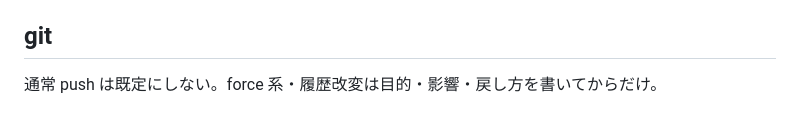
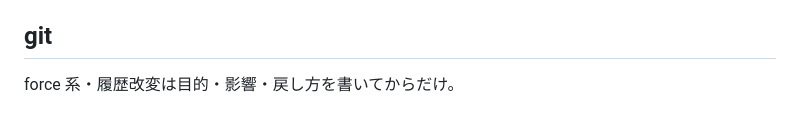
Before and after one commit to quolu/plaude, a Markdown page: AGENTS.md, the part around the change. GitHub-like rendering.

Commit message:
通常pushを既定にしない規則を削除する

```diff
--- a/AGENTS.md
+++ b/AGENTS.md
@@ -71,4 +71,4 @@ templates/<id>.md
 
 ## git
 
-通常 push は既定にしない。force 系・履歴改変は目的・影響・戻し方を書いてからだけ。
+force 系・履歴改変は目的・影響・戻し方を書いてからだけ。
```
